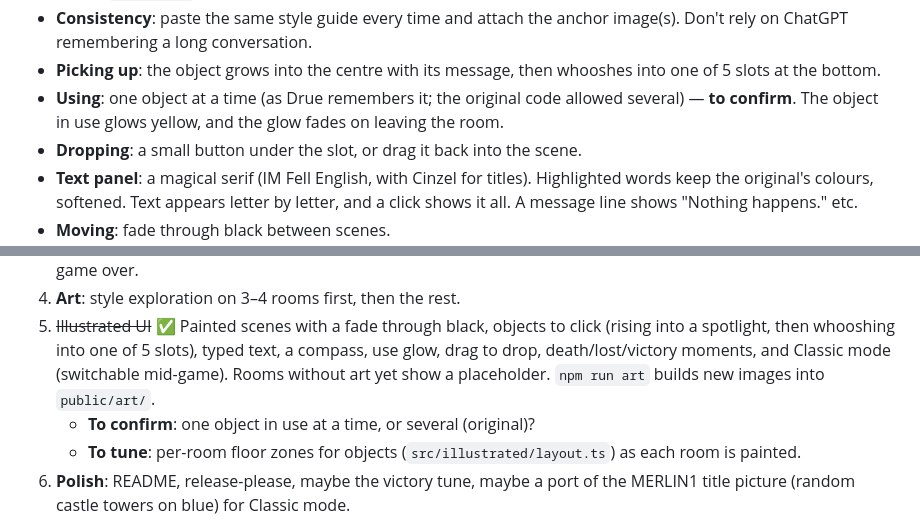
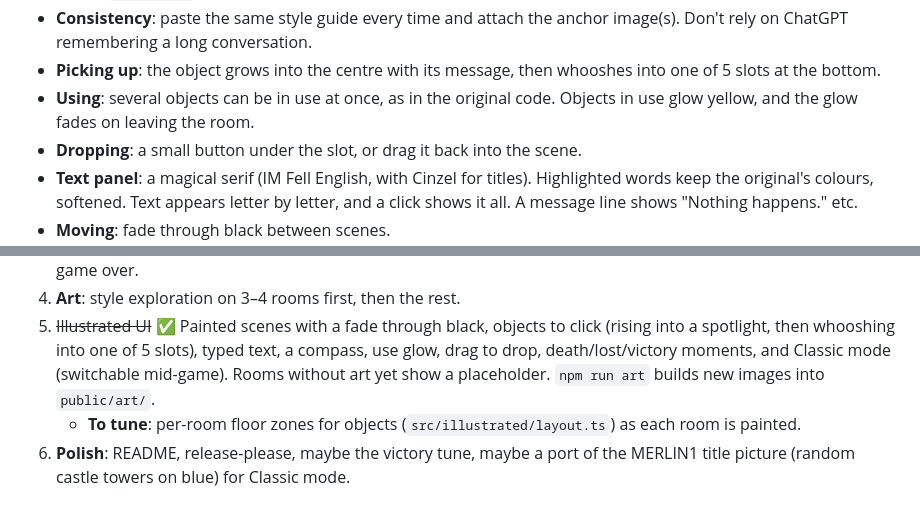
Before and after one commit to druewilding/merlins-castle, a Markdown page: PLAN.md, 2 parts joined by grey strips. Drawn GitHub-style.

Commit message:
docs: Keep several objects in use at once, as in the original

```diff
--- a/PLAN.md
+++ b/PLAN.md
@@ -121,9 +121,8 @@ The style guide and prompts are in `art/` (`STYLE.md`, `prompts/`).
   image(s). Don't rely on ChatGPT remembering a long conversation.
 - **Picking up**: the object grows into the centre with its message, then
   whooshes into one of 5 slots at the bottom.
-- **Using**: one object at a time (as Drue remembers it; the original code
-  allowed several) — **to confirm**. The object in use glows yellow, and the
-  glow fades on leaving the room.
+- **Using**: several objects can be in use at once, as in the original code.
+  Objects in use glow yellow, and the glow fades on leaving the room.
 - **Dropping**: a small button under the slot, or drag it back into the scene.
 - **Text panel**: a magical serif (IM Fell English, with Cinzel for titles).
   Highlighted words keep the original's colours, softened. Text appears letter
@@ -154,7 +153,6 @@ The style guide and prompts are in `art/` (`STYLE.md`, `prompts/`).
    typed text, a compass, use glow, drag to drop, death/lost/victory moments,
    and Classic mode (switchable mid-game). Rooms without art yet show a
    placeholder. `npm run art` builds new images into `public/art/`.
-   - **To confirm**: one object in use at a time, or several (original)?
    - **To tune**: per-room floor zones for objects (`src/illustrated/layout.ts`)
      as each room is painted.
 6. **Polish**: README, release-please, maybe the victory tune, maybe a port of the
```
